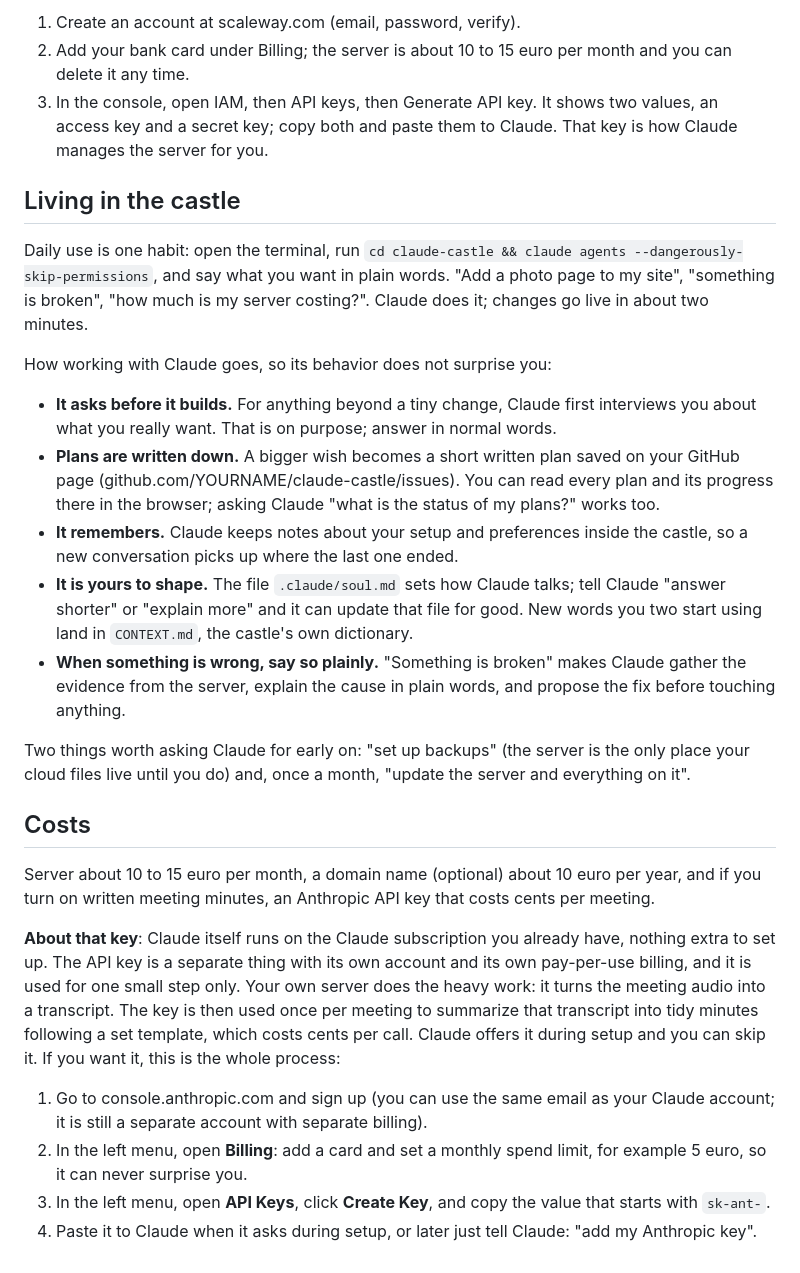
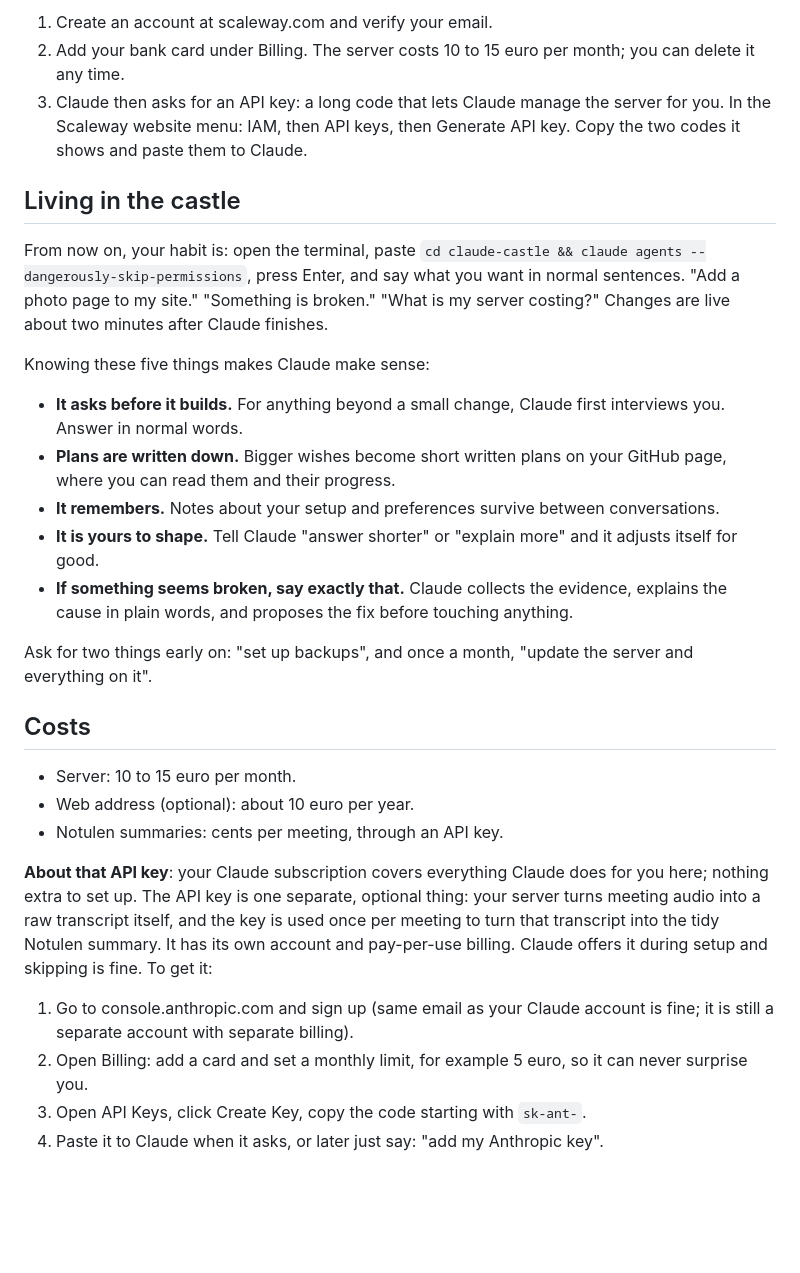
Before and after one commit to JoeyKardolus/claude-castle, a Markdown page: README.md, the part around one of its changes. Drawn GitHub-style; blank space fills up the shorter version.

```diff
--- a/README.md
+++ b/README.md
@@ -60,29 +69,31 @@ Scaleway is the European company you rent the server from. When Claude reaches t
 
-1. Create an account at scaleway.com (email, password, verify).
-2. Add your bank card under Billing; the server is about 10 to 15 euro per month and you can delete it any time.
-3. In the console, open IAM, then API keys, then Generate API key. It shows two values, an access key and a secret key; copy both and paste them to Claude. That key is how Claude manages the server for you.
+1. Create an account at scaleway.com and verify your email.
+2. Add your bank card under Billing. The server costs 10 to 15 euro per month; you can delete it any time.
+3. Claude then asks for an API key: a long code that lets Claude manage the server for you. In the Scaleway website menu: IAM, then API keys, then Generate API key. Copy the two codes it shows and paste them to Claude.
 
 ## Living in the castle
 
-Daily use is one habit: open the terminal, run `cd claude-castle && claude agents --dangerously-skip-permissions`, and say what you want in plain words. "Add a photo page to my site", "something is broken", "how much is my server costing?". Claude does it; changes go live in about two minutes.
+From now on, your habit is: open the terminal, paste `cd claude-castle && claude agents --dangerously-skip-permissions`, press Enter, and say what you want in normal sentences. "Add a photo page to my site." "Something is broken." "What is my server costing?" Changes are live about two minutes after Claude finishes.
 
-How working with Claude goes, so its behavior does not surprise you:
+Knowing these five things makes Claude make sense:
 
-- **It asks before it builds.** For anything beyond a tiny change, Claude first interviews you about what you really want. That is on purpose; answer in normal words.
-- **Plans are written down.** A bigger wish becomes a short written plan saved on your GitHub page (github.com/YOURNAME/claude-castle/issues). You can read every plan and its progress there in the browser; asking Claude "what is the status of my plans?" works too.
-- **It remembers.** Claude keeps notes about your setup and preferences inside the castle, so a new conversation picks up where the last one ended.
-- **It is yours to shape.** The file `.claude/soul.md` sets how Claude talks; tell Claude "answer shorter" or "explain more" and it can update that file for good. New words you two start using land in `CONTEXT.md`, the castle's own dictionary.
-- **When something is wrong, say so plainly.** "Something is broken" makes Claude gather the evidence from the server, explain the cause in plain words, and propose the fix before touching anything.
+- **It asks before it builds.** For anything beyond a small change, Claude first interviews you. Answer in normal words.
+- **Plans are written down.** Bigger wishes become short written plans on your GitHub page, where you can read them and their progress.
+- **It remembers.** Notes about your setup and preferences survive between conversations.
+- **It is yours to shape.** Tell Claude "answer shorter" or "explain more" and it adjusts itself for good.
+- **If something seems broken, say exactly that.** Claude collects the evidence, explains the cause in plain words, and proposes the fix before touching anything.
 
-Two things worth asking Claude for early on: "set up backups" (the server is the only place your cloud files live until you do) and, once a month, "update the server and everything on it".
+Ask for two things early on: "set up backups", and once a month, "update the server and everything on it".
 
 ## Costs
 
-Server about 10 to 15 euro per month, a domain name (optional) about 10 euro per year, and if you turn on written meeting minutes, an Anthropic API key that costs cents per meeting.
+- Server: 10 to 15 euro per month.
+- Web address (optional): about 10 euro per year.
+- Notulen summaries: cents per meeting, through an API key.
 
-**About that key**: Claude itself runs on the Claude subscription you already have, nothing extra to set up. The API key is a separate thing with its own account and its own pay-per-use billing, and it is used for one small step only. Your own server does the heavy work: it turns the meeting audio into a transcript. The key is then used once per meeting to summarize that transcript into tidy minutes following a set template, which costs cents per call. Claude offers it during setup and you can skip it. If you want it, this is the whole process:
+**About that API key**: your Claude subscription covers everything Claude does for you here; nothing extra to set up. The API key is one separate, optional thing: your server turns meeting audio into a raw transcript itself, and the key is used once per meeting to turn that transcript into the tidy Notulen summary. It has its own account and pay-per-use billing. Claude offers it during setup and skipping is fine. To get it:
 
-1. Go to console.anthropic.com and sign up (you can use the same email as your Claude account; it is still a separate account with separate billing).
-2. In the left menu, open **Billing**: add a card and set a monthly spend limit, for example 5 euro, so it can never surprise you.
-3. In the left menu, open **API Keys**, click **Create Key**, and copy the value that starts with `sk-ant-`.
-4. Paste it to Claude when it asks during setup, or later just tell Claude: "add my Anthropic key".
+1. Go to console.anthropic.com and sign up (same email as your Claude account is fine; it is still a separate account with separate billing).
+2. Open Billing: add a card and set a monthly limit, for example 5 euro, so it can never surprise you.
+3. Open API Keys, click Create Key, copy the code starting with `sk-ant-`.
+4. Paste it to Claude when it asks, or later just say: "add my Anthropic key".
```
Also changed, not shown: other parts of README.md (+26 -17 lines), 1 other file.
